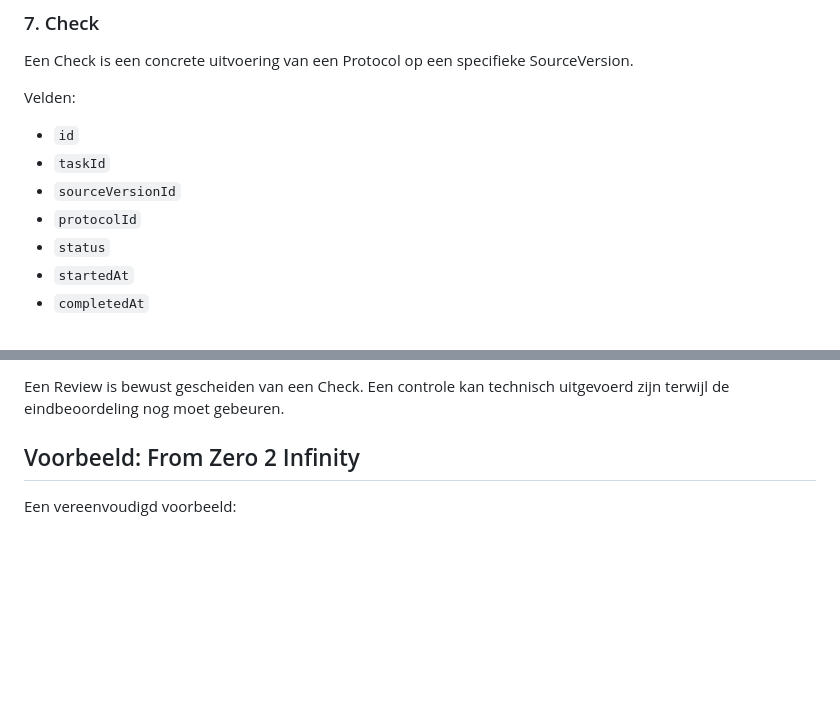
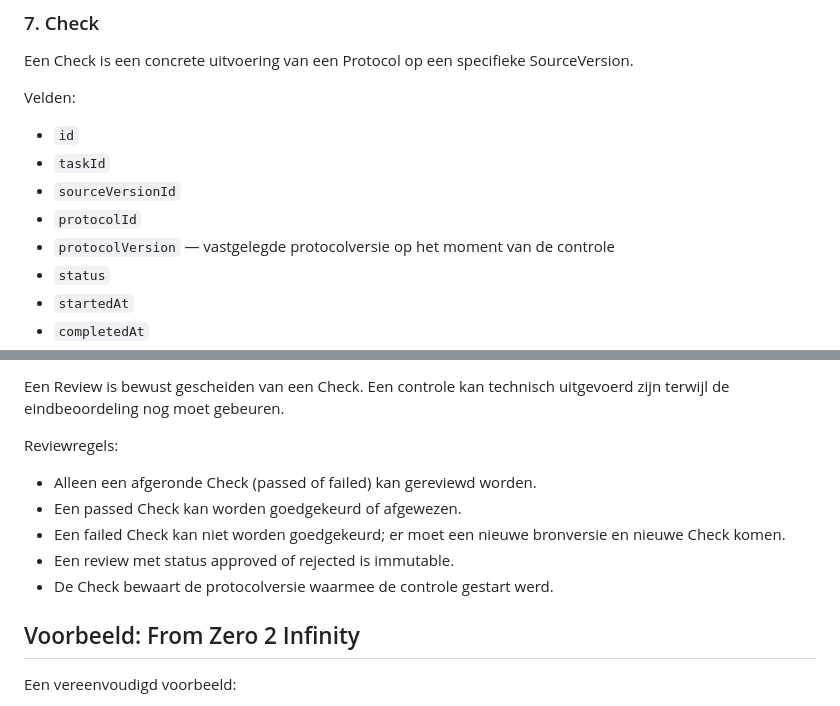
Before and after one commit to Geert1985/my-project-manager, a Markdown page: docs/v0.2-source-control-architecture.md, 2 parts joined by grey strips. Drawn GitHub-style; blank space fills up the shorter version.

Commit message:
Document v0.2 review and history rules

```diff
--- a/docs/v0.2-source-control-architecture.md
+++ b/docs/v0.2-source-control-architecture.md
@@ -156,6 +156,7 @@ Velden:
 - `taskId`
 - `sourceVersionId`
 - `protocolId`
+- `protocolVersion` — vastgelegde protocolversie op het moment van de controle
 - `status`
 - `startedAt`
 - `completedAt`
@@ -210,6 +211,13 @@ Statussen:
 - `rejected`
 
 Een Review is bewust gescheiden van een Check. Een controle kan technisch uitgevoerd zijn terwijl de eindbeoordeling nog moet gebeuren.
+
+Reviewregels:
+- Alleen een afgeronde Check (passed of failed) kan gereviewd worden.
+- Een passed Check kan worden goedgekeurd of afgewezen.
+- Een failed Check kan niet worden goedgekeurd; er moet een nieuwe bronversie en nieuwe Check komen.
+- Een review met status approved of rejected is immutable.
+- De Check bewaart de protocolversie waarmee de controle gestart werd.
 
 ## Voorbeeld: From Zero 2 Infinity
 
```
